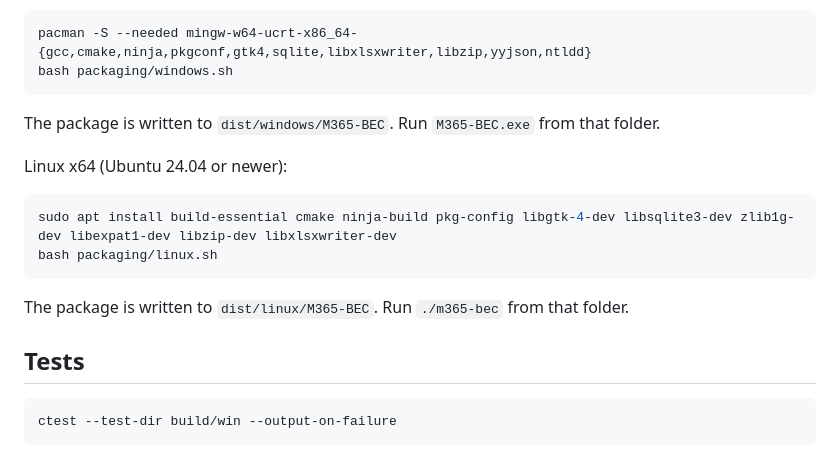
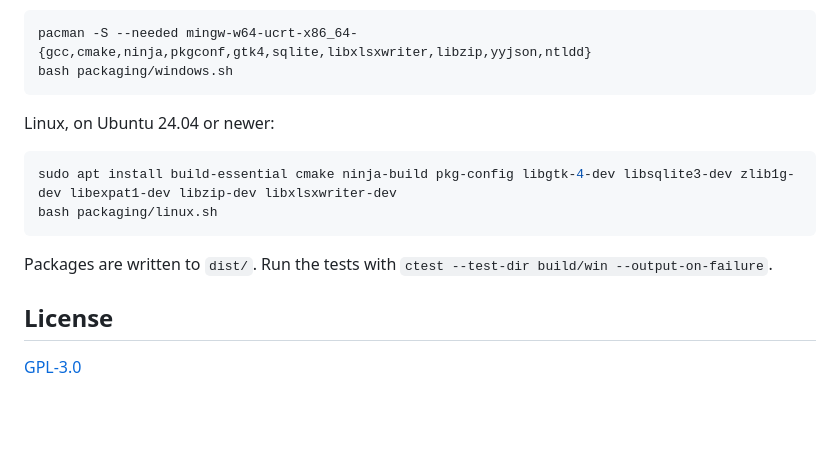
Before and after one commit to xss3cut10n3r/M365-BEC, a Markdown page: README.md, the part around one of its changes. Drawn GitHub-style; blank space fills up the shorter version.

````diff
--- a/README.md
+++ b/README.md
@@ -57,19 +52,15 @@ pacman -S --needed mingw-w64-ucrt-x86_64-{gcc,cmake,ninja,pkgconf,gtk4,sqlite,li
 bash packaging/windows.sh
 ```
 
-The package is written to `dist/windows/M365-BEC`. Run `M365-BEC.exe` from that folder.
-
-Linux x64 (Ubuntu 24.04 or newer):
+Linux, on Ubuntu 24.04 or newer:
 
 ```sh
 sudo apt install build-essential cmake ninja-build pkg-config libgtk-4-dev libsqlite3-dev zlib1g-dev libexpat1-dev libzip-dev libxlsxwriter-dev
 bash packaging/linux.sh
 ```
 
-The package is written to `dist/linux/M365-BEC`. Run `./m365-bec` from that folder.
+Packages are written to `dist/`. Run the tests with `ctest --test-dir build/win --output-on-failure`.
 
-## Tests
+## License
 
-```sh
-ctest --test-dir build/win --output-on-failure
-```
+[GPL-3.0](LICENSE)
````
Also changed, not shown: other parts of README.md (+26 -31 lines), assets/screenshot.png (added).
